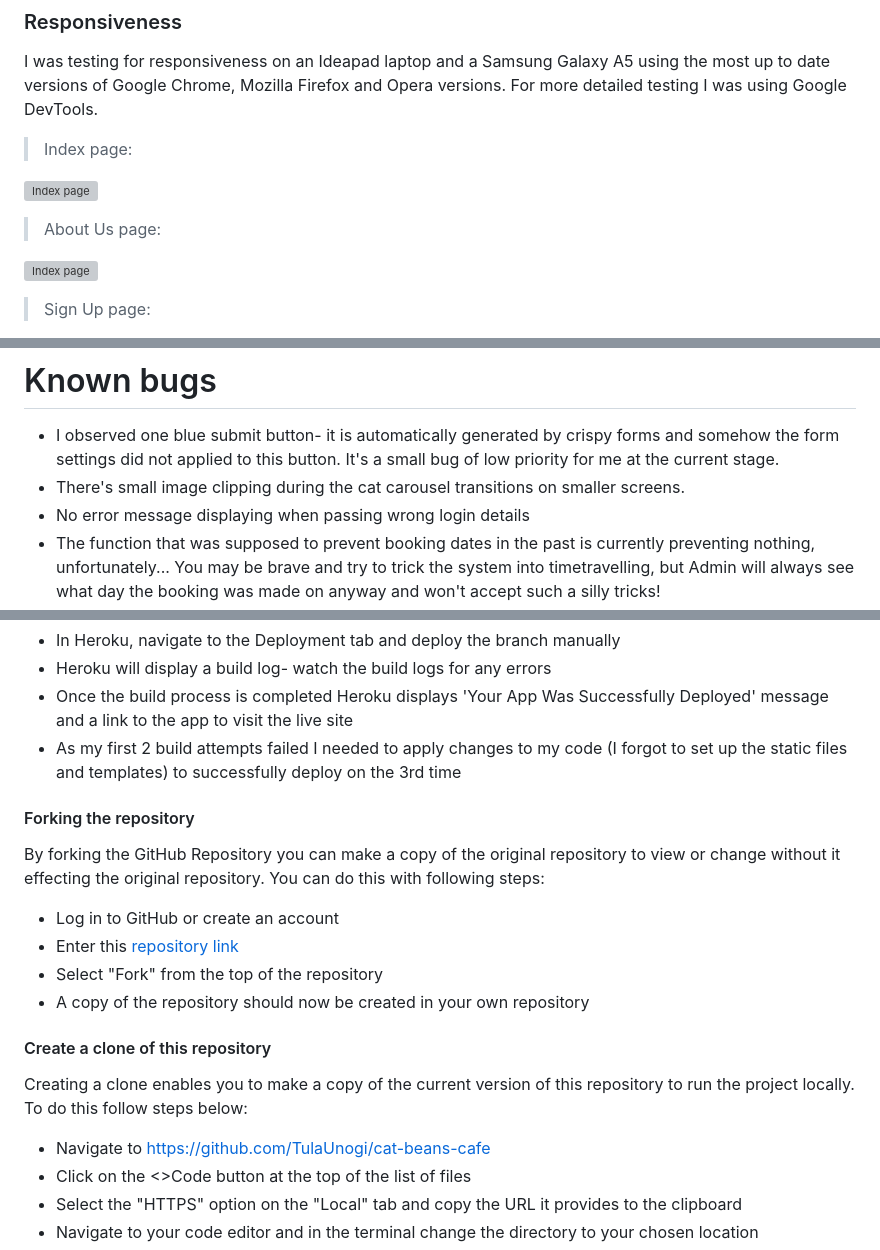
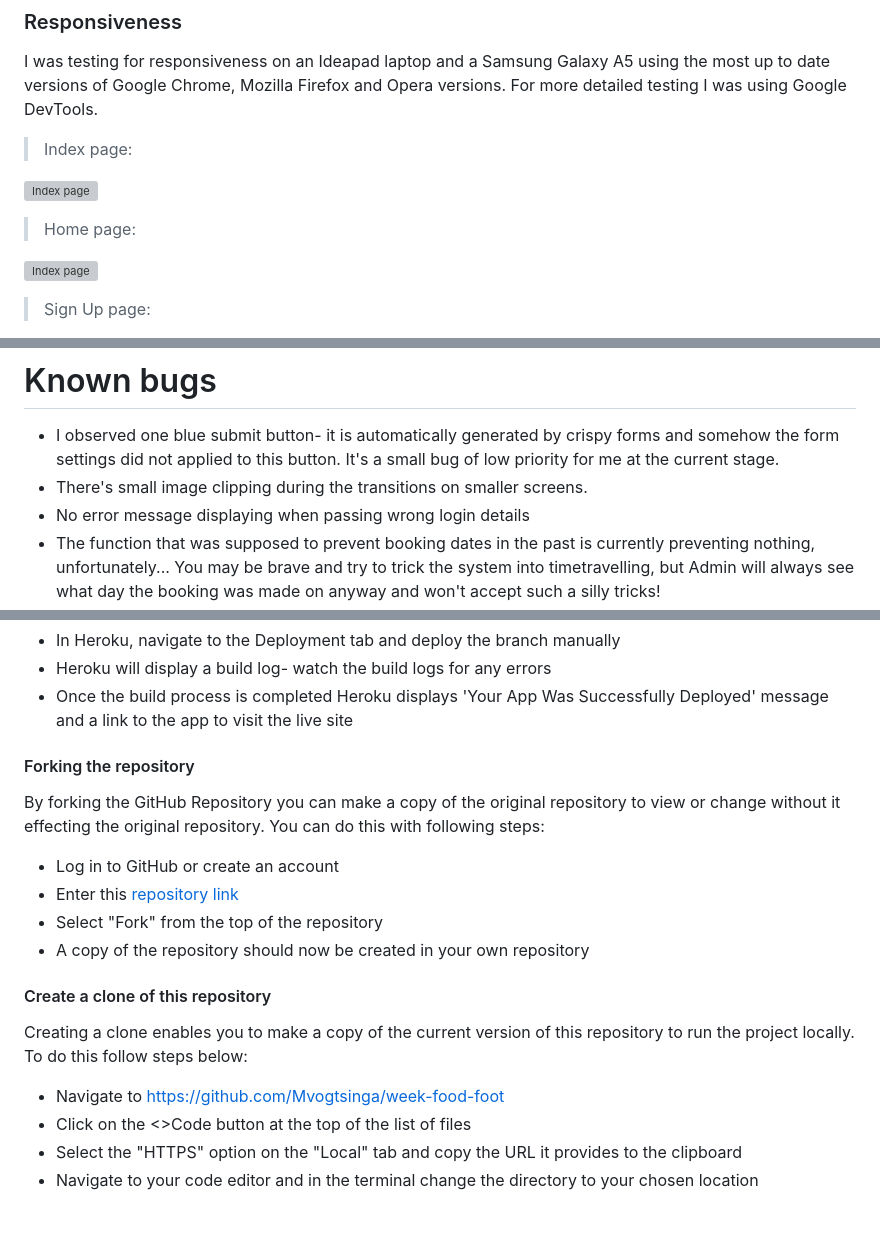
Before and after one commit to Mvogtsinga/week-food-foot, a Markdown page: README.md, 3 parts joined by grey strips. Rendered like a GitHub page; blank space fills up the shorter version; grey boxes are pictures that could not be loaded.

```diff
--- a/README.md
+++ b/README.md
@@ -239,7 +241,7 @@ I was testing for responsiveness on an Ideapad laptop and a Samsung Galaxy A5 us
 ![Index page](static/images/readme-images/responsive-index.png)
 
 
-> About Us page:
+> Home page:
 
 ![Index page](static/images/readme-images/responsive-about.png)
 
@@ -328,7 +328,7 @@ I was testing for responsiveness on an Ideapad laptop and a Samsung Galaxy A5 us
 # Known bugs
 
 - I observed one blue submit button- it is automatically generated by crispy forms and somehow the form settings did not applied to this button. It's a small bug of low priority for me at the current stage.
-- There's small image clipping during the cat carousel transitions on smaller screens.
+- There's small image clipping during the  transitions on smaller screens.
 - No error message displaying when passing wrong login details
 - The function that was supposed to prevent booking dates in the past is currently preventing nothing, unfortunately... You may be brave and try to trick the system into timetravelling, but Admin will always see what day the booking was made on anyway and won't accept such a silly tricks!
 
@@ -394,7 +394,7 @@ web: guincorn PROJECT_NAME.wsgi
 - In Heroku, navigate to the Deployment tab and deploy the branch manually
 - Heroku will display a build log- watch the build logs for any errors
 - Once the build process is completed Heroku displays 'Your App Was Successfully Deployed' message and a link to the app to visit the live site
-- As my first 2 build attempts failed I needed to apply changes to my code (I forgot to set up the static files and templates) to successfully deploy on the 3rd time
+
 
 #### Forking the repository
 
@@ -409,7 +409,7 @@ By forking the GitHub Repository you can make a copy of the original repository
 
 Creating a clone enables you to make a copy of the current version of this repository to run the project locally. To do this follow steps below:
 
-- Navigate to https://github.com/TulaUnogi/cat-beans-cafe
+- Navigate to https://github.com/Mvogtsinga/week-food-foot
 - Click on the <>Code button at the top of the list of files
 - Select the "HTTPS" option on the "Local" tab and copy the URL it provides to the clipboard
 - Navigate to your code editor and in the terminal change the directory to your chosen location
```
Also changed, not shown: other parts of README.md (+68 -68 lines).
